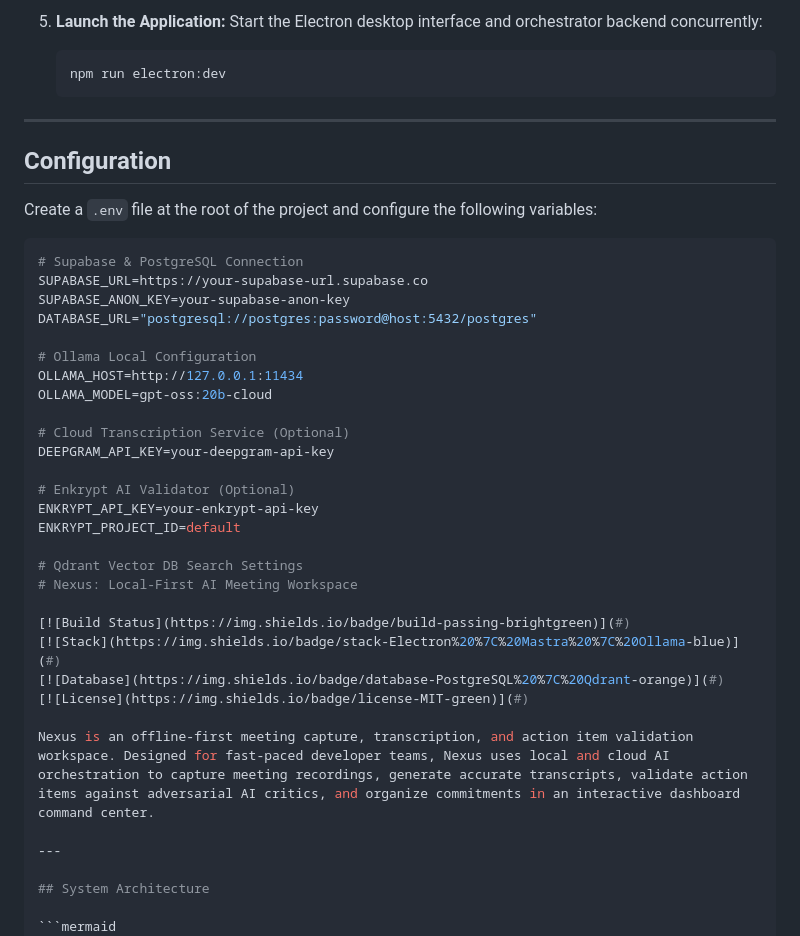
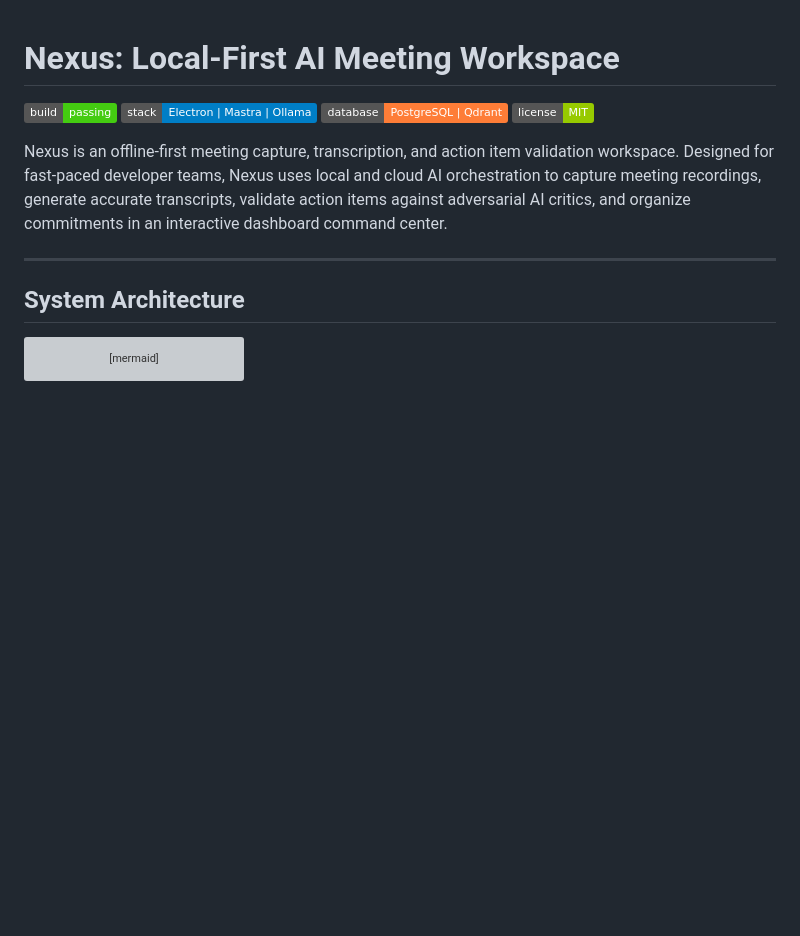
Before and after one commit to Jagadesh-1811/nexus-, a Markdown page: README.md, the part around one of its changes. Rendered like a GitHub page; badges without logos; blank space fills up the shorter version; grey boxes are pictures that could not be loaded.

Commit message:
docs: remove project documentation and architecture overview from README.md

````diff
--- a/README.md
+++ b/README.md
@@ -78,33 +1,3 @@ graph TD
-5. **Launch the Application:**
-   Start the Electron desktop interface and orchestrator backend concurrently:
-   ```bash
-   npm run electron:dev
-   ```
-
----
-
-## Configuration
-
-Create a `.env` file at the root of the project and configure the following variables:
-
-```env
-# Supabase & PostgreSQL Connection
-SUPABASE_URL=https://your-supabase-url.supabase.co
-SUPABASE_ANON_KEY=your-supabase-anon-key
-DATABASE_URL="postgresql://postgres:password@host:5432/postgres"
-
-# Ollama Local Configuration
-OLLAMA_HOST=http://127.0.0.1:11434
-OLLAMA_MODEL=gpt-oss:20b-cloud
-
-# Cloud Transcription Service (Optional)
-DEEPGRAM_API_KEY=your-deepgram-api-key
-
-# Enkrypt AI Validator (Optional)
-ENKRYPT_API_KEY=your-enkrypt-api-key
-ENKRYPT_PROJECT_ID=default
-
-# Qdrant Vector DB Search Settings
 # Nexus: Local-First AI Meeting Workspace
 
 [![Build Status](https://img.shields.io/badge/build-passing-brightgreen)](#)
````
Also changed, not shown: other parts of README.md (+0 -77 lines).
